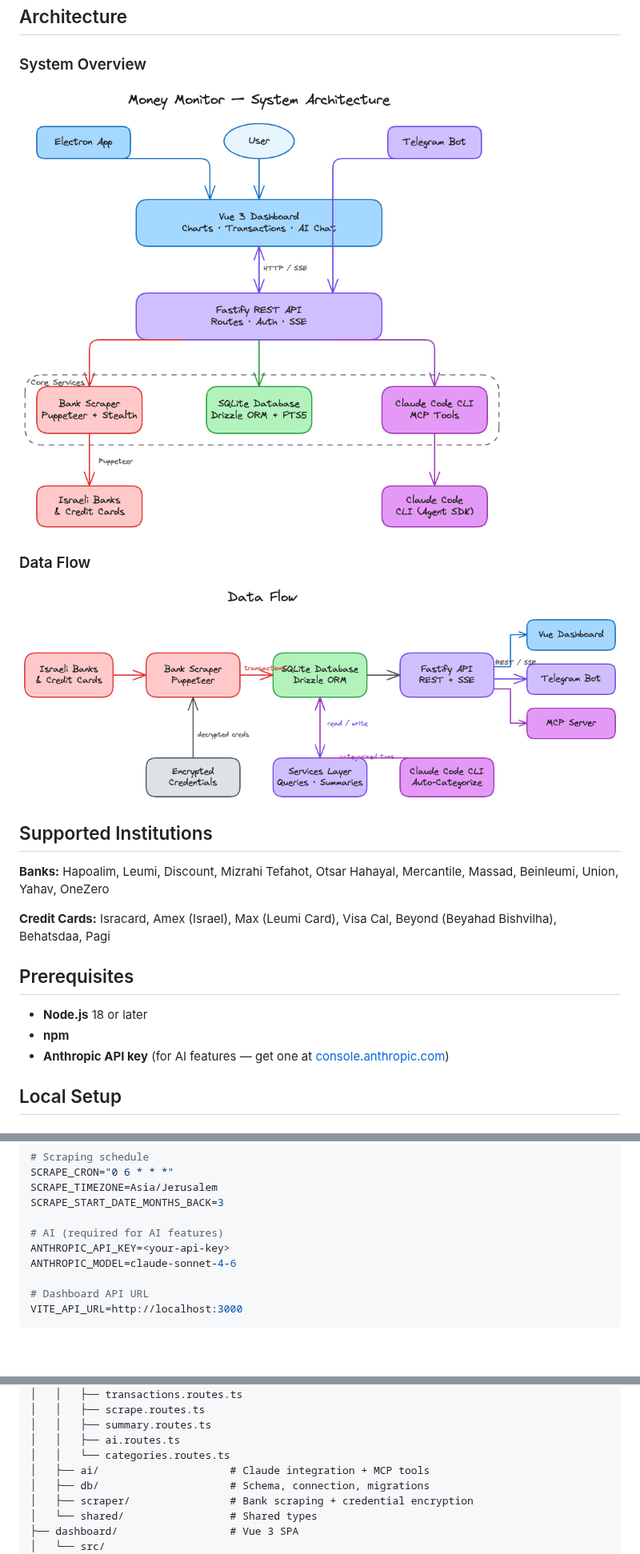
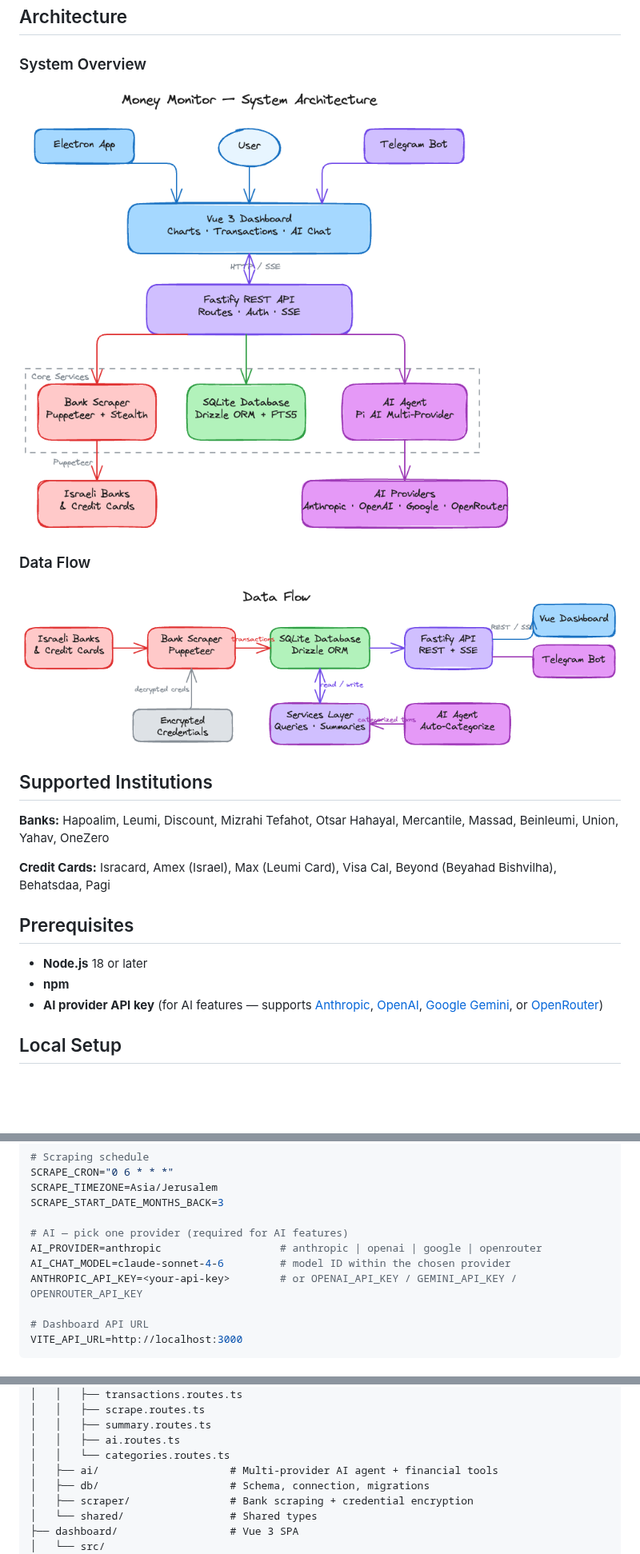
Before and after one commit to saar120/money-monitor, a Markdown page: README.md, 3 parts joined by grey strips. Shown at 80% size. Drawn GitHub-style; pictures changed too: docs/architecture/data-flow.png, docs/architecture/system-architecture.png; blank space fills up the shorter version.

```diff
--- a/README.md
+++ b/README.md
@@ -63,7 +63,7 @@ A self-hosted personal finance platform that automatically scrapes transaction d
 
 - **Node.js** 18 or later
 - **npm**
-- **Anthropic API key** (for AI features — get one at [console.anthropic.com](https://console.anthropic.com))
+- **AI provider API key** (for AI features — supports [Anthropic](https://console.anthropic.com), [OpenAI](https://platform.openai.com), [Google Gemini](https://aistudio.google.com), or [OpenRouter](https://openrouter.ai))
 
 ## Local Setup
 
@@ -99,9 +99,10 @@ SCRAPE_CRON="0 6 * * *"
 SCRAPE_TIMEZONE=Asia/Jerusalem
 SCRAPE_START_DATE_MONTHS_BACK=3
 
-# AI (required for AI features)
-ANTHROPIC_API_KEY=<your-api-key>
-ANTHROPIC_MODEL=claude-sonnet-4-6
+# AI — pick one provider (required for AI features)
+AI_PROVIDER=anthropic                   # anthropic | openai | google | openrouter
+AI_CHAT_MODEL=claude-sonnet-4-6         # model ID within the chosen provider
+ANTHROPIC_API_KEY=<your-api-key>        # or OPENAI_API_KEY / GEMINI_API_KEY / OPENROUTER_API_KEY
 
 # Dashboard API URL
 VITE_API_URL=http://localhost:3000
@@ -145,7 +146,7 @@ money-monitor/
 │   │   ├── summary.routes.ts
 │   │   ├── ai.routes.ts
 │   │   └── categories.routes.ts
-│   ├── ai/                     # Claude integration + MCP tools
+│   ├── ai/                     # Multi-provider AI agent + financial tools
 │   ├── db/                     # Schema, connection, migrations
 │   ├── scraper/                # Bank scraping + credential encryption
 │   └── shared/                 # Shared types
```
Also changed, not shown: 11 other files.
